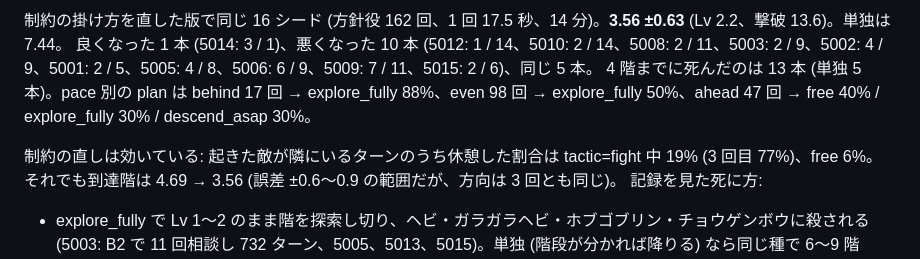
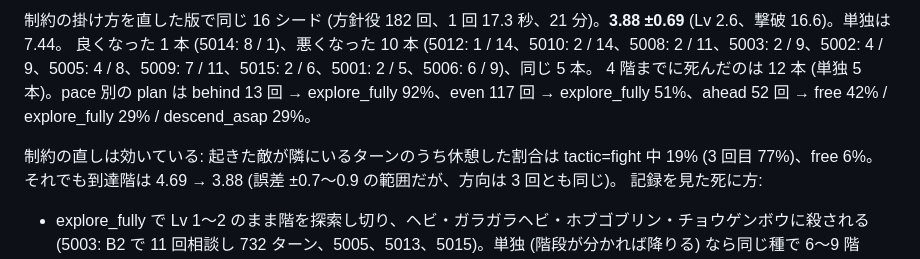
Before and after one commit to satkur/laya-rogue, a Markdown page: NOTES.md, the part around one of its changes. GitHub-like rendering.

Commit message:
NOTES: 方針役つき 4 回目の数字を種 5014 (8 階) 込みで確定 (3.88 ±0.69、相談 182 回、21 分)

```diff
--- a/NOTES.md
+++ b/NOTES.md
@@ -1012,9 +1012,9 @@ escape 中 23%、flee 中 40%、制約なし (free) 7% (99 / 1505。うち 414
 
-制約の掛け方を直した版で同じ 16 シード (方針役 162 回、1 回 17.5 秒、14 分)。**3.56 ±0.63** (Lv 2.2、撃破 13.6)。単独は 7.44。
-良くなった 1 本 (5014: 3 / 1)、悪くなった 10 本 (5012: 1 / 14、5010: 2 / 14、5008: 2 / 11、5003: 2 / 9、5002: 4 / 9、5001: 2 / 5、5005: 4 / 8、5006: 6 / 9、5009: 7 / 11、5015: 2 / 6)、同じ 5 本。
-4 階までに死んだのは 13 本 (単独 5 本)。pace 別の plan は behind 17 回 → explore_fully 88%、even 98 回 → explore_fully 50%、ahead 47 回 → free 40% / explore_fully 30% / descend_asap 30%。
+制約の掛け方を直した版で同じ 16 シード (方針役 182 回、1 回 17.3 秒、21 分)。**3.88 ±0.69** (Lv 2.6、撃破 16.6)。単独は 7.44。
+良くなった 1 本 (5014: 8 / 1)、悪くなった 10 本 (5012: 1 / 14、5010: 2 / 14、5008: 2 / 11、5003: 2 / 9、5002: 4 / 9、5005: 4 / 8、5009: 7 / 11、5015: 2 / 6、5001: 2 / 5、5006: 6 / 9)、同じ 5 本。
+4 階までに死んだのは 12 本 (単独 5 本)。pace 別の plan は behind 13 回 → explore_fully 92%、even 117 回 → explore_fully 51%、ahead 52 回 → free 42% / explore_fully 29% / descend_asap 29%。
 
-制約の直しは効いている: 起きた敵が隣にいるターンのうち休憩した割合は tactic=fight 中 19% (3 回目 77%)、free 6%。それでも到達階は 4.69 → 3.56 (誤差 ±0.6〜0.9 の範囲だが、方向は 3 回とも同じ)。
+制約の直しは効いている: 起きた敵が隣にいるターンのうち休憩した割合は tactic=fight 中 19% (3 回目 77%)、free 6%。それでも到達階は 4.69 → 3.88 (誤差 ±0.7〜0.9 の範囲だが、方向は 3 回とも同じ)。
 記録を見た死に方:
 
 - explore_fully で Lv 1〜2 のまま階を探索し切り、ヘビ・ガラガラヘビ・ホブゴブリン・チョウゲンボウに殺される (5003: B2 で 11 回相談し 732 ターン、5005、5013、5015)。単独 (階段が分かれば降りる) なら同じ種で 6〜9 階
```
Also changed, not shown: other parts of NOTES.md (+1 -1 lines).
